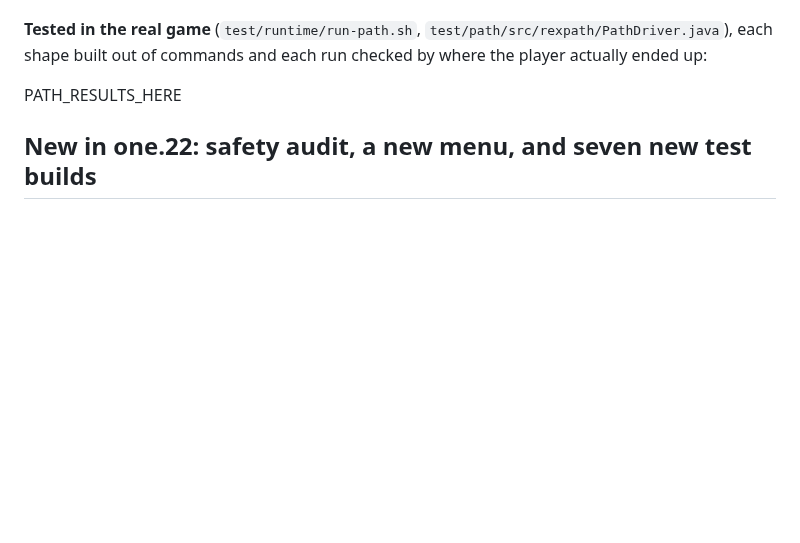
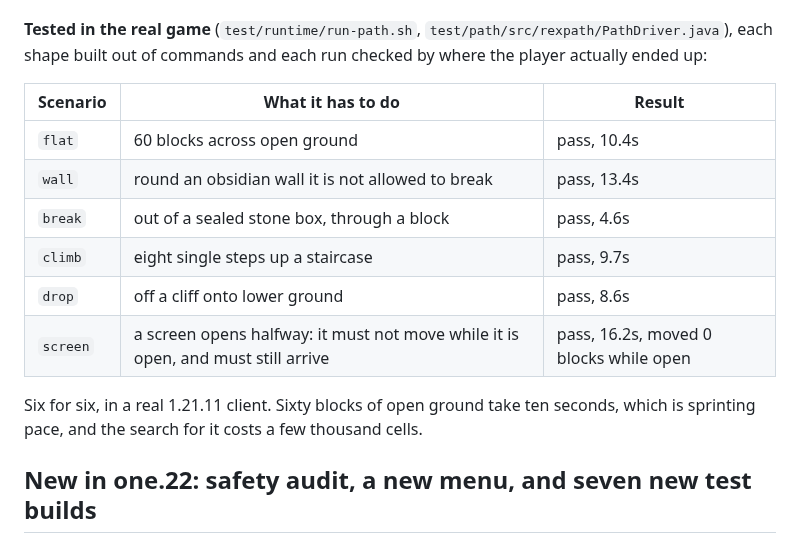
Before and after one commit to pijsosk-sys/Jjzk, a Markdown page: rex-one/README.md, the part around one of its changes. GitHub-like rendering; blank space fills up the shorter version.

```diff
--- a/rex-one/README.md
+++ b/rex-one/README.md
@@ -170,7 +174,17 @@ size and colours.
 **Tested in the real game** (`test/runtime/run-path.sh`, `test/path/src/rexpath/PathDriver.java`),
 each shape built out of commands and each run checked by where the player actually ended up:
 
-PATH_RESULTS_HERE
+| Scenario | What it has to do | Result |
+| --- | --- | --- |
+| `flat` | 60 blocks across open ground | pass, 10.4s |
+| `wall` | round an obsidian wall it is not allowed to break | pass, 13.4s |
+| `break` | out of a sealed stone box, through a block | pass, 4.6s |
+| `climb` | eight single steps up a staircase | pass, 9.7s |
+| `drop` | off a cliff onto lower ground | pass, 8.6s |
+| `screen` | a screen opens halfway: it must not move while it is open, and must still arrive | pass, 16.2s, moved 0 blocks while open |
+
+Six for six, in a real 1.21.11 client. Sixty blocks of open ground take ten seconds, which is
+sprinting pace, and the search for it costs a few thousand cells.
 
 ## New in one.22: safety audit, a new menu, and seven new test builds
 
```
Also changed, not shown: other parts of rex-one/README.md (+4 -0 lines), rex-one/START-HERE.md (+21 -5 lines), rex-one/screenshots/pathfinder-goal.png (added), rex-one/screenshots/pathfinder-route.png (added), 4 other files.
